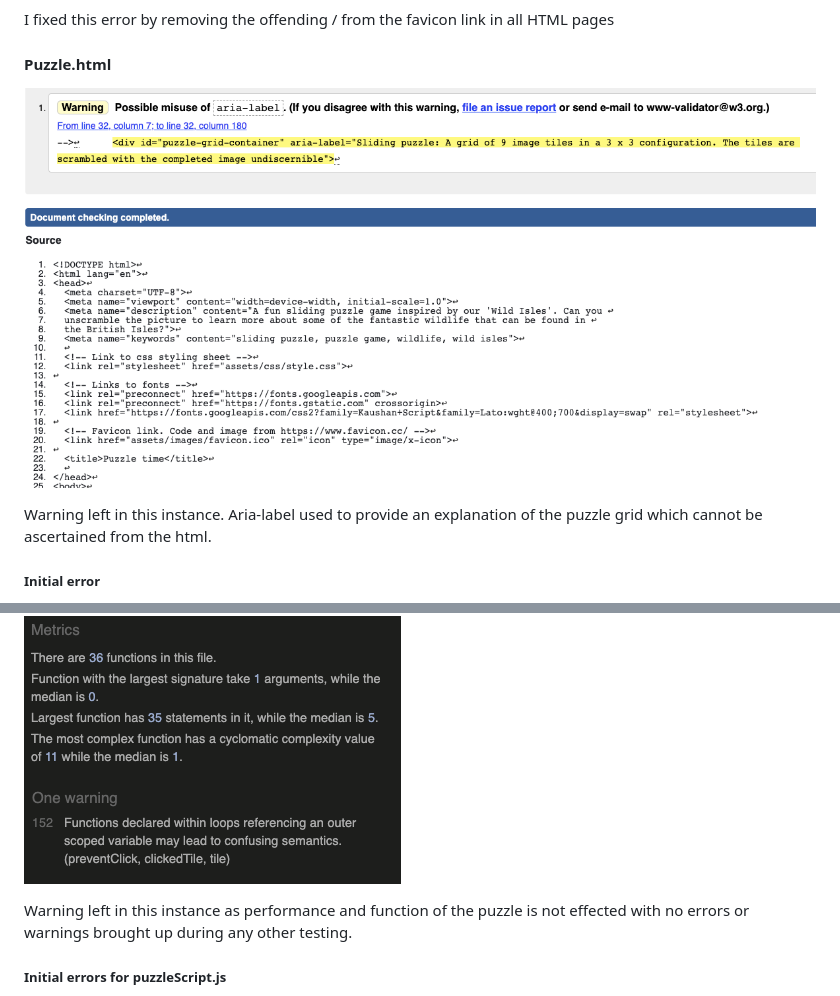
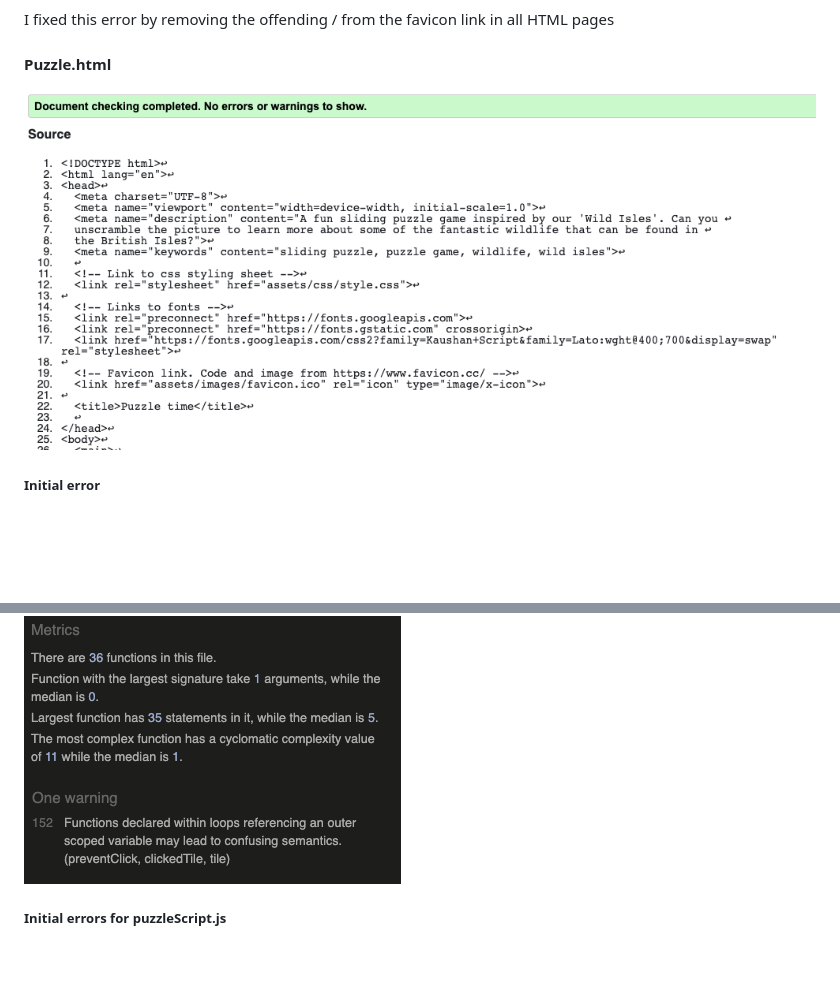
Before and after one commit to GeorginaCarlisle/wild-sliding-puzzles-p2, a Markdown page: TESTING.md, 2 parts joined by grey strips. GitHub-like rendering; pictures changed too: documentation/code-validation/puzzle.html-validation.png; blank space fills up the shorter version.

Commit message:
Add most recent HTML validation for puzzle.html

```diff
--- a/TESTING.md
+++ b/TESTING.md
@@ -38,8 +38,6 @@ I fixed this error by removing the offending / from the favicon link in all HTML
 
 ![Image showing validation for puzzle.html](documentation/code-validation/puzzle.html-validation.png)
 
-Warning left in this instance. Aria-label used to provide an explanation of the puzzle grid which cannot be ascertained from the html.
-
 ##### Initial error
 
 ![Image showing validation error for puzzle.html](documentation/code-validation/puzzle.html-validation-error.png)
@@ -74,8 +72,6 @@ I fixed these errors by inserting the missing semicolons in lines 6 and 22
 
 ![Image showing validation for puzzleScript.js](documentation/code-validation/puzzleScript.js-validation.png)
 
-Warning left in this instance as performance and function of the puzzle is not effected with no errors or warnings brought up during any other testing.
-
 ##### Initial errors for puzzleScript.js
 
 ![Image showing validation errors for puzzleScript.js](documentation/code-validation/puzzleScript.js-validation-errors.png)
```
Also changed, not shown: other parts of TESTING.md (+0 -1 lines).
